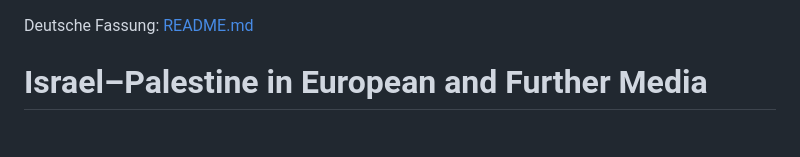
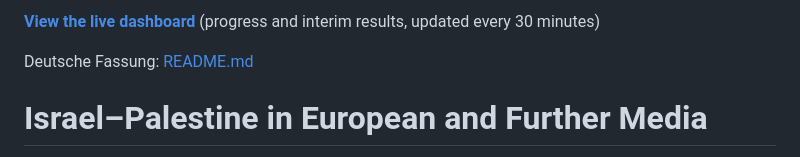
Before and after one commit to vincent-219/masterarbeit_presentable, a Markdown page: README_en.md, the part around the change. GitHub-like rendering.

Commit message:
README: Link zum Live-Dashboard

```diff
--- a/README_en.md
+++ b/README_en.md
@@ -1,3 +1,5 @@
+**[View the live dashboard](https://vincent-219.github.io/masterarbeit_presentable/)** (progress and interim results, updated every 30 minutes)
+
 Deutsche Fassung: [README.md](README.md)
 
 # Israel–Palestine in European and Further Media
```
Also changed, not shown: README.md (+2 -0 lines).
